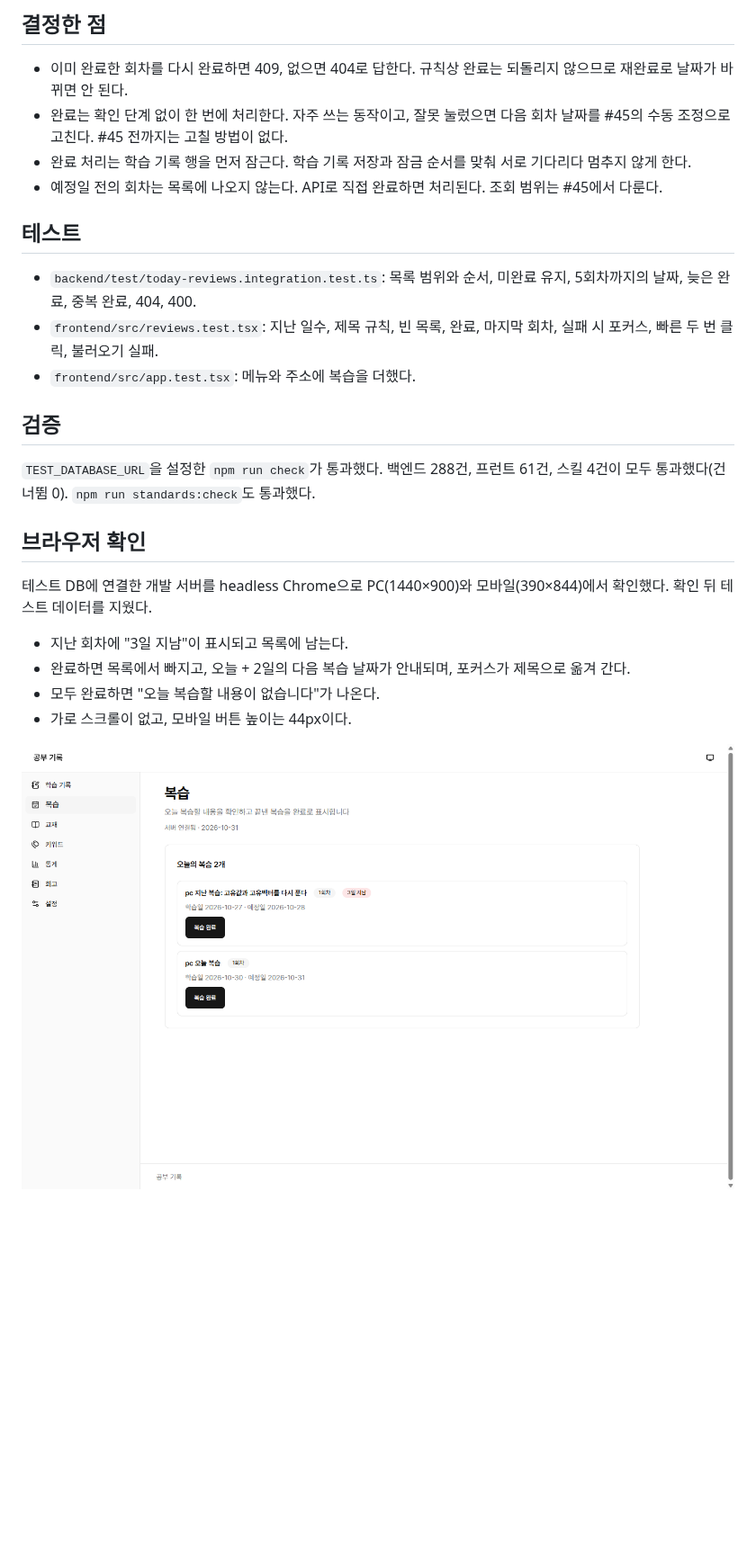
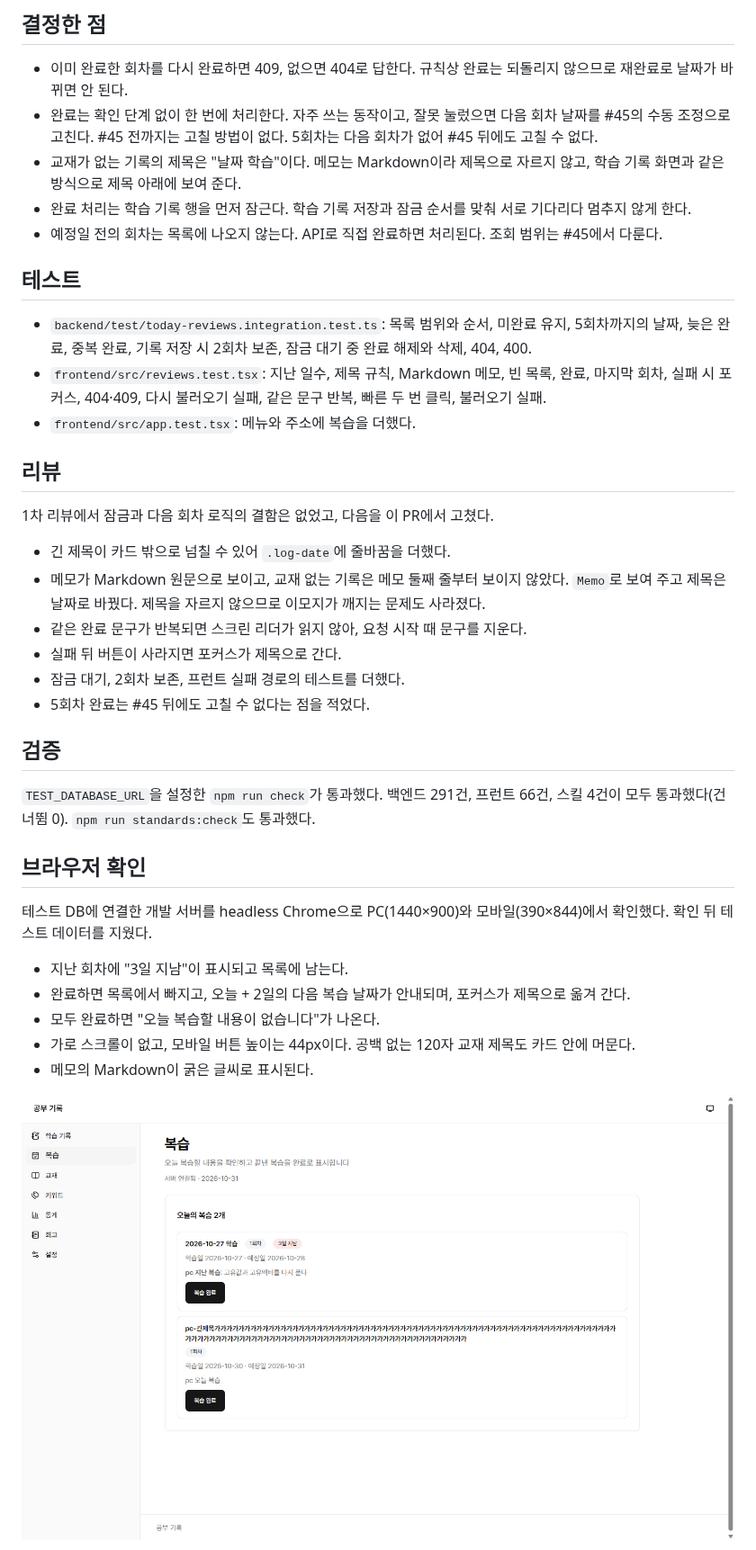
Before and after one commit to sirloinbh/study-log, a Markdown page: docs/changes/43-today-reviews.md, the part around the change. Shown at 90% size. GitHub-like rendering; pictures changed too: docs/changes/assets/43-pc-1440x900.png; blank space fills up the shorter version.

```diff
--- a/docs/changes/43-today-reviews.md
+++ b/docs/changes/43-today-reviews.md
@@ -19,19 +19,31 @@
 ## 결정한 점
 
 - 이미 완료한 회차를 다시 완료하면 409, 없으면 404로 답한다. 규칙상 완료는 되돌리지 않으므로 재완료로 날짜가 바뀌면 안 된다.
-- 완료는 확인 단계 없이 한 번에 처리한다. 자주 쓰는 동작이고, 잘못 눌렀으면 다음 회차 날짜를 #45의 수동 조정으로 고친다. #45 전까지는 고칠 방법이 없다.
+- 완료는 확인 단계 없이 한 번에 처리한다. 자주 쓰는 동작이고, 잘못 눌렀으면 다음 회차 날짜를 #45의 수동 조정으로 고친다. #45 전까지는 고칠 방법이 없다. 5회차는 다음 회차가 없어 #45 뒤에도 고칠 수 없다.
+- 교재가 없는 기록의 제목은 "날짜 학습"이다. 메모는 Markdown이라 제목으로 자르지 않고, 학습 기록 화면과 같은 방식으로 제목 아래에 보여 준다.
 - 완료 처리는 학습 기록 행을 먼저 잠근다. 학습 기록 저장과 잠금 순서를 맞춰 서로 기다리다 멈추지 않게 한다.
 - 예정일 전의 회차는 목록에 나오지 않는다. API로 직접 완료하면 처리된다. 조회 범위는 #45에서 다룬다.
 
 ## 테스트
 
-- `backend/test/today-reviews.integration.test.ts`: 목록 범위와 순서, 미완료 유지, 5회차까지의 날짜, 늦은 완료, 중복 완료, 404, 400.
-- `frontend/src/reviews.test.tsx`: 지난 일수, 제목 규칙, 빈 목록, 완료, 마지막 회차, 실패 시 포커스, 빠른 두 번 클릭, 불러오기 실패.
+- `backend/test/today-reviews.integration.test.ts`: 목록 범위와 순서, 미완료 유지, 5회차까지의 날짜, 늦은 완료, 중복 완료, 기록 저장 시 2회차 보존, 잠금 대기 중 완료 해제와 삭제, 404, 400.
+- `frontend/src/reviews.test.tsx`: 지난 일수, 제목 규칙, Markdown 메모, 빈 목록, 완료, 마지막 회차, 실패 시 포커스, 404·409, 다시 불러오기 실패, 같은 문구 반복, 빠른 두 번 클릭, 불러오기 실패.
 - `frontend/src/app.test.tsx`: 메뉴와 주소에 복습을 더했다.
+
+## 리뷰
+
+1차 리뷰에서 잠금과 다음 회차 로직의 결함은 없었고, 다음을 이 PR에서 고쳤다.
+
+- 긴 제목이 카드 밖으로 넘칠 수 있어 `.log-date`에 줄바꿈을 더했다.
+- 메모가 Markdown 원문으로 보이고, 교재 없는 기록은 메모 둘째 줄부터 보이지 않았다. `Memo`로 보여 주고 제목은 날짜로 바꿨다. 제목을 자르지 않으므로 이모지가 깨지는 문제도 사라졌다.
+- 같은 완료 문구가 반복되면 스크린 리더가 읽지 않아, 요청 시작 때 문구를 지운다.
+- 실패 뒤 버튼이 사라지면 포커스가 제목으로 간다.
+- 잠금 대기, 2회차 보존, 프런트 실패 경로의 테스트를 더했다.
+- 5회차 완료는 #45 뒤에도 고칠 수 없다는 점을 적었다.
 
 ## 검증
 
-`TEST_DATABASE_URL`을 설정한 `npm run check`가 통과했다. 백엔드 288건, 프런트 61건, 스킬 4건이 모두 통과했다(건너뜀 0). `npm run standards:check`도 통과했다.
+`TEST_DATABASE_URL`을 설정한 `npm run check`가 통과했다. 백엔드 291건, 프런트 66건, 스킬 4건이 모두 통과했다(건너뜀 0). `npm run standards:check`도 통과했다.
 
 ## 브라우저 확인
 
@@ -40,7 +52,8 @@
 - 지난 회차에 "3일 지남"이 표시되고 목록에 남는다.
 - 완료하면 목록에서 빠지고, 오늘 + 2일의 다음 복습 날짜가 안내되며, 포커스가 제목으로 옮겨 간다.
 - 모두 완료하면 "오늘 복습할 내용이 없습니다"가 나온다.
-- 가로 스크롤이 없고, 모바일 버튼 높이는 44px이다.
+- 가로 스크롤이 없고, 모바일 버튼 높이는 44px이다. 공백 없는 120자 교재 제목도 카드 안에 머문다.
+- 메모의 Markdown이 굵은 글씨로 표시된다.
 
 ![PC](assets/43-pc-1440x900.png)
 
```
Also changed, not shown: docs/changes/assets/43-mobile-390x844.png, 5 other files.
